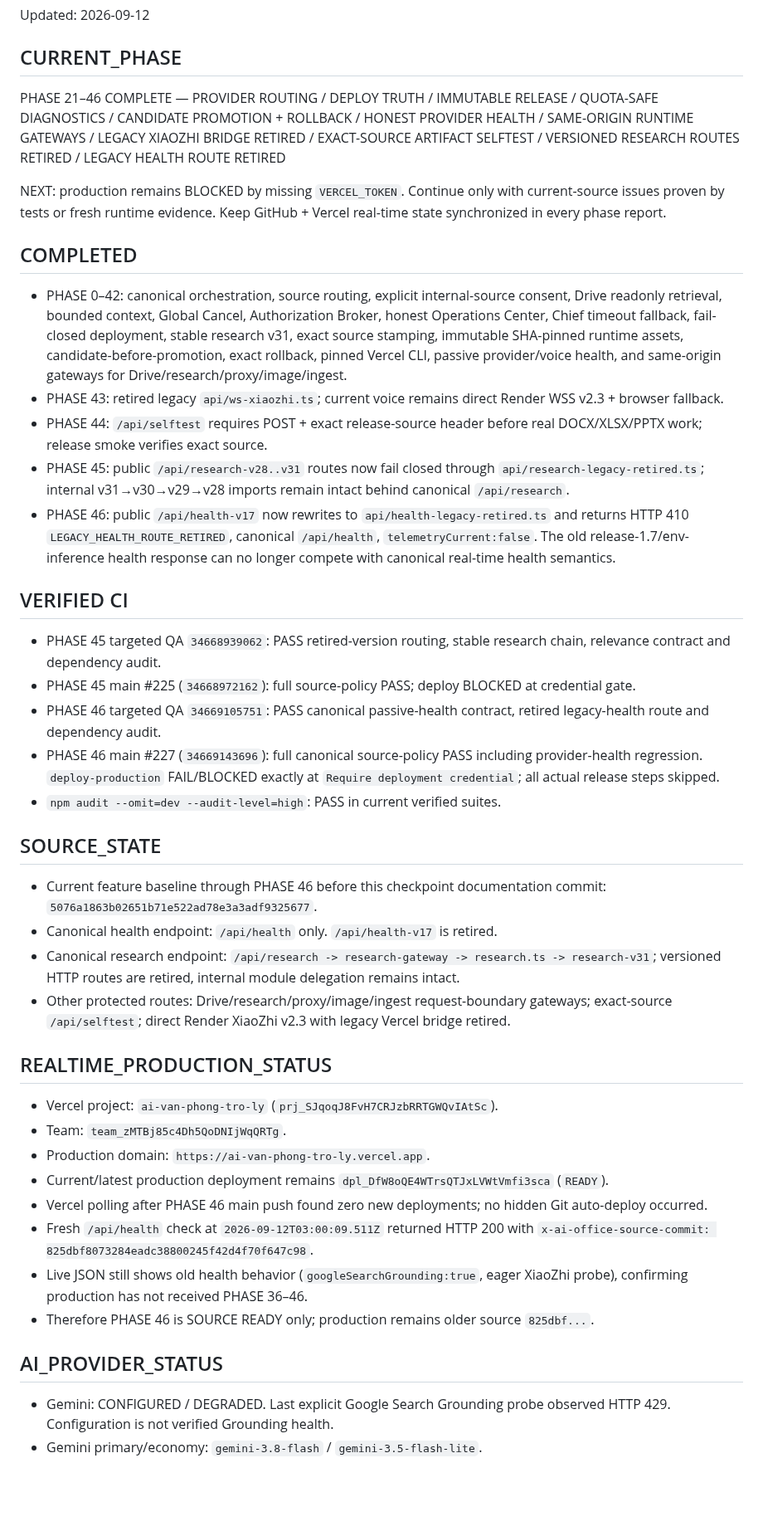
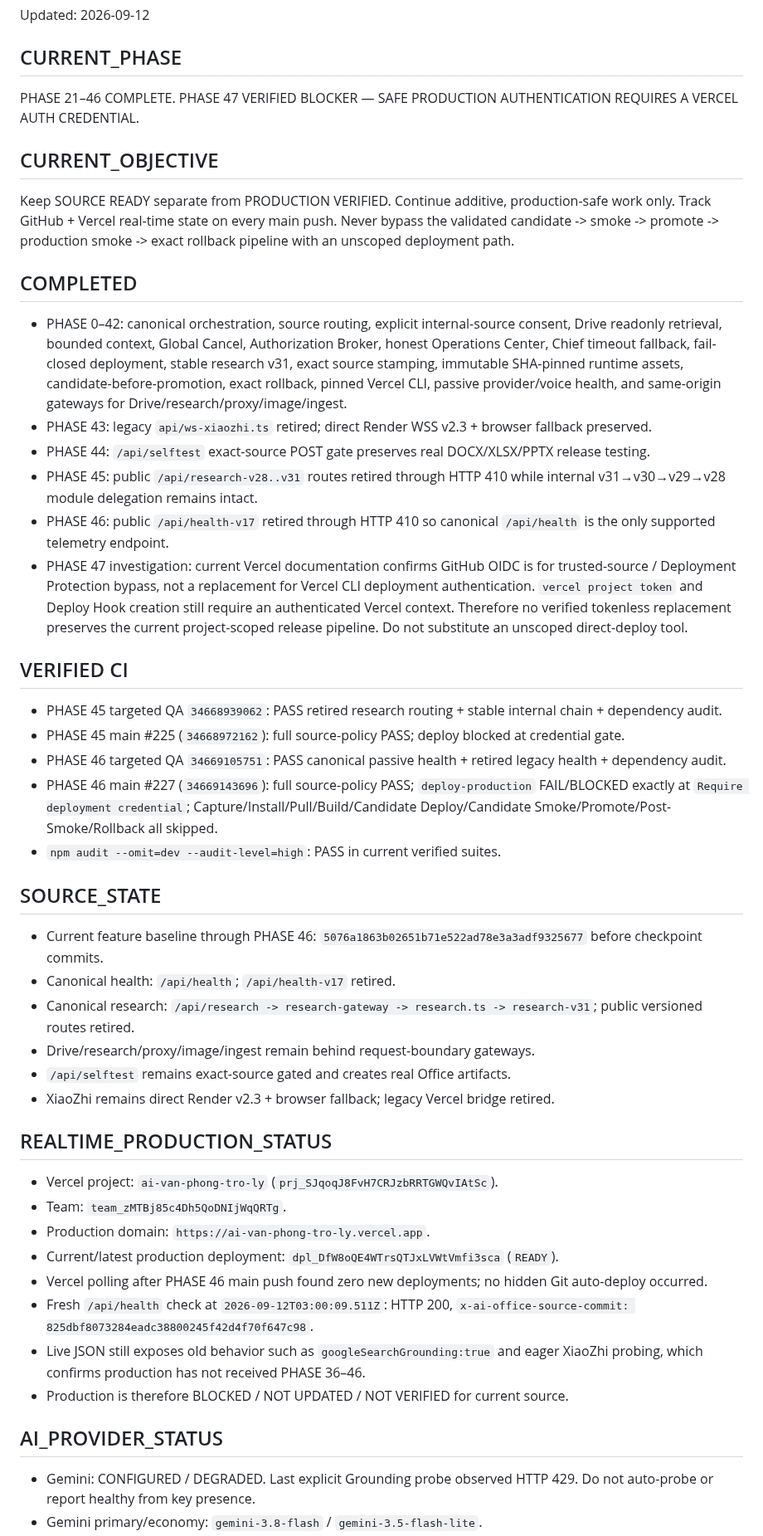
Before and after one commit to drngovothiennhan/A.I-V-n-Ph-ng-Tr-L-, a Markdown page: docs/AI_OFFICE_EXECUTION_STATE.md, the part around one of its changes. Shown at 83% size. Drawn GitHub-style; blank space fills up the shorter version.

```diff
--- a/docs/AI_OFFICE_EXECUTION_STATE.md
+++ b/docs/AI_OFFICE_EXECUTION_STATE.md
@@ -3,40 +3,44 @@
 Updated: 2026-09-12
 
 ## CURRENT_PHASE
-PHASE 21–46 COMPLETE — PROVIDER ROUTING / DEPLOY TRUTH / IMMUTABLE RELEASE / QUOTA-SAFE DIAGNOSTICS / CANDIDATE PROMOTION + ROLLBACK / HONEST PROVIDER HEALTH / SAME-ORIGIN RUNTIME GATEWAYS / LEGACY XIAOZHI BRIDGE RETIRED / EXACT-SOURCE ARTIFACT SELFTEST / VERSIONED RESEARCH ROUTES RETIRED / LEGACY HEALTH ROUTE RETIRED
+PHASE 21–46 COMPLETE. PHASE 47 VERIFIED BLOCKER — SAFE PRODUCTION AUTHENTICATION REQUIRES A VERCEL AUTH CREDENTIAL.
 
-NEXT: production remains BLOCKED by missing `VERCEL_TOKEN`. Continue only with current-source issues proven by tests or fresh runtime evidence. Keep GitHub + Vercel real-time state synchronized in every phase report.
+## CURRENT_OBJECTIVE
+Keep SOURCE READY separate from PRODUCTION VERIFIED. Continue additive, production-safe work only. Track GitHub + Vercel real-time state on every main push. Never bypass the validated candidate -> smoke -> promote -> production smoke -> exact rollback pipeline with an unscoped deployment path.
 
 ## COMPLETED
 - PHASE 0–42: canonical orchestration, source routing, explicit internal-source consent, Drive readonly retrieval, bounded context, Global Cancel, Authorization Broker, honest Operations Center, Chief timeout fallback, fail-closed deployment, stable research v31, exact source stamping, immutable SHA-pinned runtime assets, candidate-before-promotion, exact rollback, pinned Vercel CLI, passive provider/voice health, and same-origin gateways for Drive/research/proxy/image/ingest.
-- PHASE 43: retired legacy `api/ws-xiaozhi.ts`; current voice remains direct Render WSS v2.3 + browser fallback.
-- PHASE 44: `/api/selftest` requires POST + exact release-source header before real DOCX/XLSX/PPTX work; release smoke verifies exact source.
-- PHASE 45: public `/api/research-v28..v31` routes now fail closed through `api/research-legacy-retired.ts`; internal v31→v30→v29→v28 imports remain intact behind canonical `/api/research`.
-- PHASE 46: public `/api/health-v17` now rewrites to `api/health-legacy-retired.ts` and returns HTTP 410 `LEGACY_HEALTH_ROUTE_RETIRED`, canonical `/api/health`, `telemetryCurrent:false`. The old release-1.7/env-inference health response can no longer compete with canonical real-time health semantics.
+- PHASE 43: legacy `api/ws-xiaozhi.ts` retired; direct Render WSS v2.3 + browser fallback preserved.
+- PHASE 44: `/api/selftest` exact-source POST gate preserves real DOCX/XLSX/PPTX release testing.
+- PHASE 45: public `/api/research-v28..v31` routes retired through HTTP 410 while internal v31→v30→v29→v28 module delegation remains intact.
+- PHASE 46: public `/api/health-v17` retired through HTTP 410 so canonical `/api/health` is the only supported telemetry endpoint.
+- PHASE 47 investigation: current Vercel documentation confirms GitHub OIDC is for trusted-source / Deployment Protection bypass, not a replacement for Vercel CLI deployment authentication. `vercel project token` and Deploy Hook creation still require an authenticated Vercel context. Therefore no verified tokenless replacement preserves the current project-scoped release pipeline. Do not substitute an unscoped direct-deploy tool.
 
 ## VERIFIED CI
-- PHASE 45 targeted QA `34668939062`: PASS retired-version routing, stable research chain, relevance contract and dependency audit.
-- PHASE 45 main #225 (`34668972162`): full source-policy PASS; deploy BLOCKED at credential gate.
-- PHASE 46 targeted QA `34669105751`: PASS canonical passive-health contract, retired legacy-health route and dependency audit.
-- PHASE 46 main #227 (`34669143696`): full canonical source-policy PASS including provider-health regression. `deploy-production` FAIL/BLOCKED exactly at `Require deployment credential`; all actual release steps skipped.
+- PHASE 45 targeted QA `34668939062`: PASS retired research routing + stable internal chain + dependency audit.
+- PHASE 45 main #225 (`34668972162`): full source-policy PASS; deploy blocked at credential gate.
+- PHASE 46 targeted QA `34669105751`: PASS canonical passive health + retired legacy health + dependency audit.
+- PHASE 46 main #227 (`34669143696`): full source-policy PASS; `deploy-production` FAIL/BLOCKED exactly at `Require deployment credential`; Capture/Install/Pull/Build/Candidate Deploy/Candidate Smoke/Promote/Post-Smoke/Rollback all skipped.
 - `npm audit --omit=dev --audit-level=high`: PASS in current verified suites.
 
 ## SOURCE_STATE
-- Current feature baseline through PHASE 46 before this checkpoint documentation commit: `5076a1863b02651b71e522ad78e3a3adf9325677`.
-- Canonical health endpoint: `/api/health` only. `/api/health-v17` is retired.
-- Canonical research endpoint: `/api/research -> research-gateway -> research.ts -> research-v31`; versioned HTTP routes are retired, internal module delegation remains intact.
-- Other protected routes: Drive/research/proxy/image/ingest request-boundary gateways; exact-source `/api/selftest`; direct Render XiaoZhi v2.3 with legacy Vercel bridge retired.
+- Current feature baseline through PHASE 46: `5076a1863b02651b71e522ad78e3a3adf9325677` before checkpoint commits.
+- Canonical health: `/api/health`; `/api/health-v17` retired.
+- Canonical research: `/api/research -> research-gateway -> research.ts -> research-v31`; public versioned routes retired.
+- Drive/research/proxy/image/ingest remain behind request-boundary gateways.
+- `/api/selftest` remains exact-source gated and creates real Office artifacts.
+- XiaoZhi remains direct Render v2.3 + browser fallback; legacy Vercel bridge retired.
 
 ## REALTIME_PRODUCTION_STATUS
 - Vercel project: `ai-van-phong-tro-ly` (`prj_SJqoqJ8FvH7CRJzbRRTGWQvIAtSc`).
 - Team: `team_zMTBj85c4Dh5QoDNIjWqQRTg`.
 - Production domain: `https://ai-van-phong-tro-ly.vercel.app`.
-- Current/latest production deployment remains `dpl_DfW8oQE4WTrsQTJxLVWtVmfi3sca` (`READY`).
+- Current/latest production deployment: `dpl_DfW8oQE4WTrsQTJxLVWtVmfi3sca` (`READY`).
 - Vercel polling after PHASE 46 main push found zero new deployments; no hidden Git auto-deploy occurred.
-- Fresh `/api/health` check at `2026-09-12T03:00:09.511Z` returned HTTP 200 with `x-ai-office-source-commit: 825dbf8073284eadc38800245f42d4f70f647c98`.
-- Live JSON still shows old health behavior (`googleSearchGrounding:true`, eager XiaoZhi probe), confirming production has not received PHASE 36–46.
-- Therefore PHASE 46 is SOURCE READY only; production remains older source `825dbf...`.
+- Fresh `/api/health` check at `2026-09-12T03:00:09.511Z`: HTTP 200, `x-ai-office-source-commit: 825dbf8073284eadc38800245f42d4f70f647c98`.
+- Live JSON still exposes old behavior such as `googleSearchGrounding:true` and eager XiaoZhi probing, which confirms production has not received PHASE 36–46.
+- Production is therefore BLOCKED / NOT UPDATED / NOT VERIFIED for current source.
 
 ## AI_PROVIDER_STATUS
-- Gemini: CONFIGURED / DEGRADED. Last explicit Google Search Grounding probe observed HTTP 429. Configuration is not verified Grounding health.
+- Gemini: CONFIGURED / DEGRADED. Last explicit Grounding probe observed HTTP 429. Do not auto-probe or report healthy from key presence.
 - Gemini primary/economy: `gemini-3.8-flash` / `gemini-3.5-flash-lite`.
```
Also changed, not shown: other parts of docs/AI_OFFICE_EXECUTION_STATE.md (+18 -26 lines).
